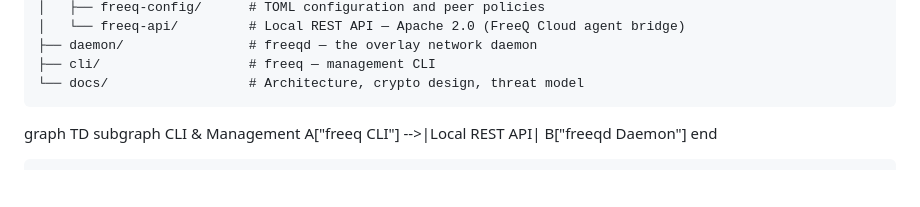
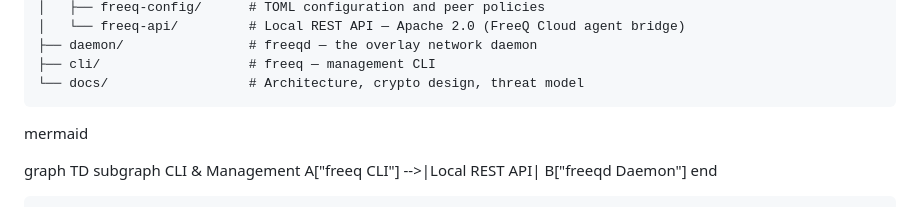
Before and after one commit to freeq-io/freeq-core, a Markdown page: README.md, the part around the change. Rendered like a GitHub page; blank space fills up the shorter version.

````diff
--- a/README.md
+++ b/README.md
@@ -73,6 +73,8 @@ freeq-core/
 ├── cli/                   # freeq — management CLI
 └── docs/                  # Architecture, crypto design, threat model
 ```
+
+mermaid
 
 graph TD
     subgraph CLI & Management
````
